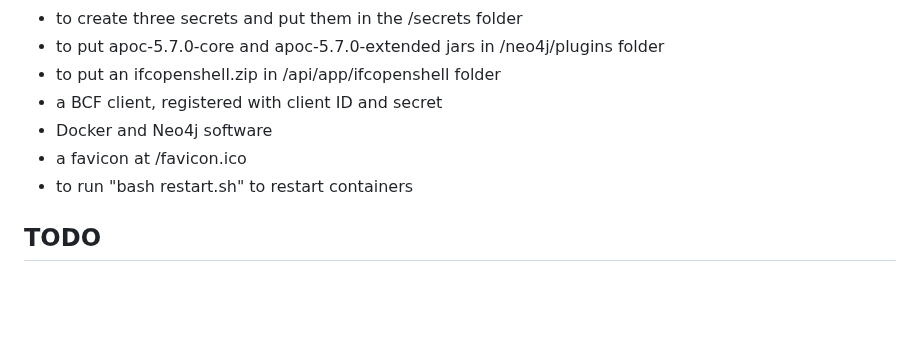
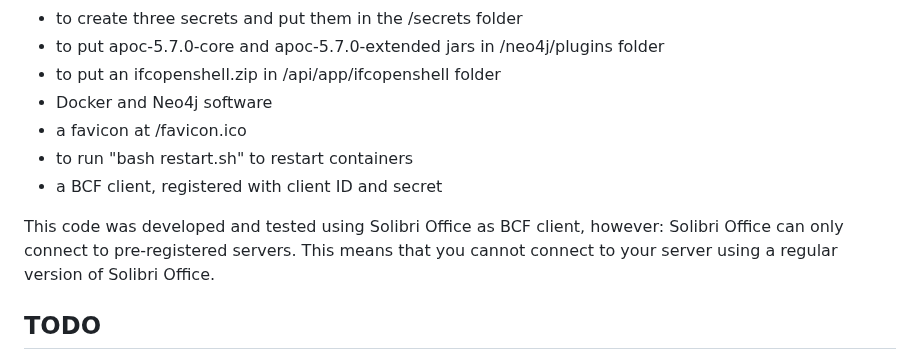
Before and after one commit to marwiss/Kontroll, a Markdown page: README.md, the part around the change. Drawn GitHub-style; blank space fills up the shorter version.

Commit message:
Add information

```diff
--- a/README.md
+++ b/README.md
@@ -86,10 +86,14 @@ To get this code running properly you need:
 - to create three secrets and put them in the /secrets folder
 - to put apoc-5.7.0-core and apoc-5.7.0-extended jars in /neo4j/plugins folder
 - to put an ifcopenshell.zip in /api/app/ifcopenshell folder
-- a BCF client, registered with client ID and secret
 - Docker and Neo4j software
 - a favicon at /favicon.ico
 - to run "bash restart.sh" to restart containers
+- a BCF client, registered with client ID and secret
+
+This code was developed and tested using Solibri Office as BCF client, however:
+Solibri Office can only connect to pre-registered servers. This means that you cannot
+connect to your server using a regular version of Solibri Office.
 
 ## TODO
 
```
